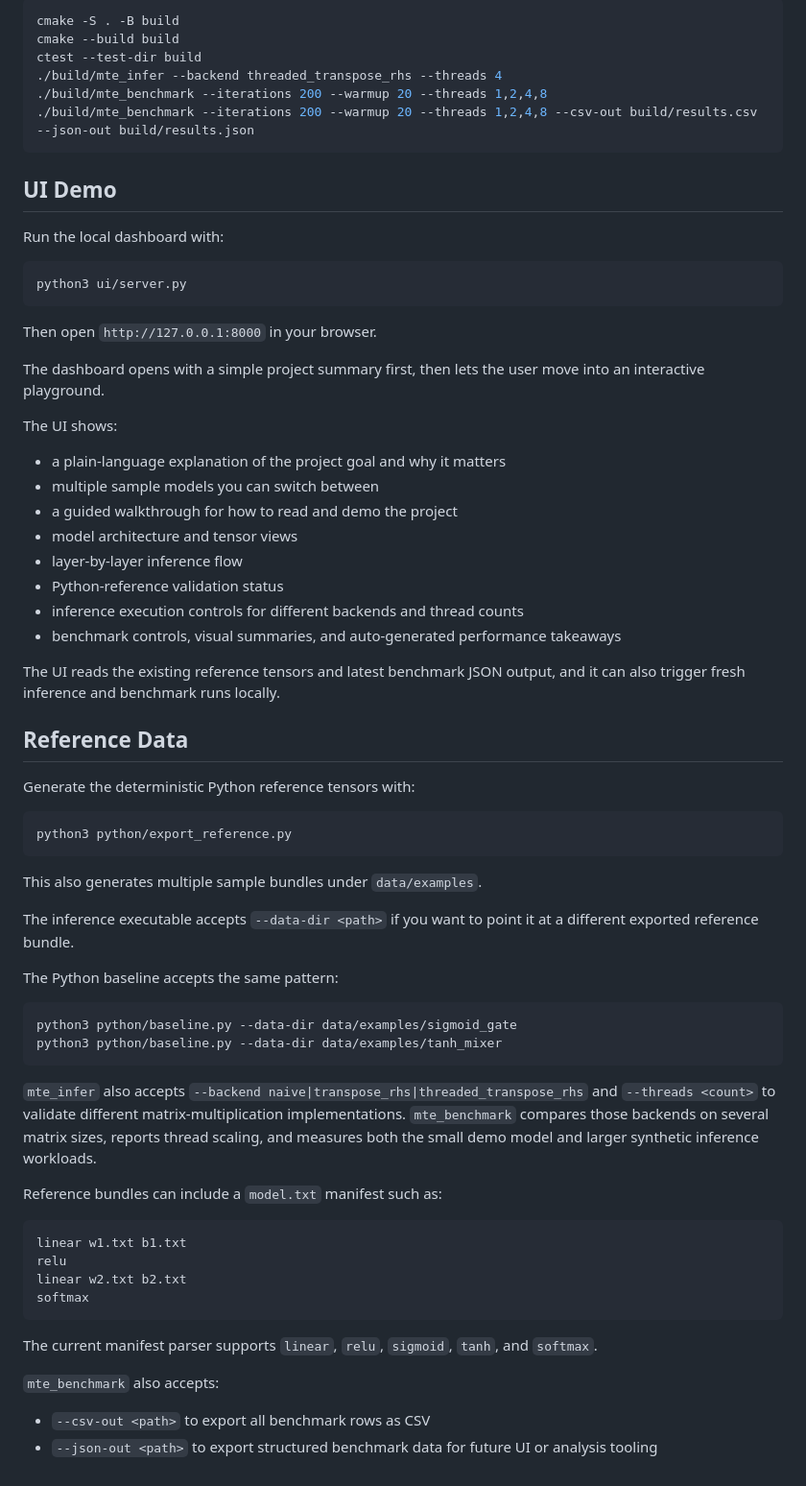
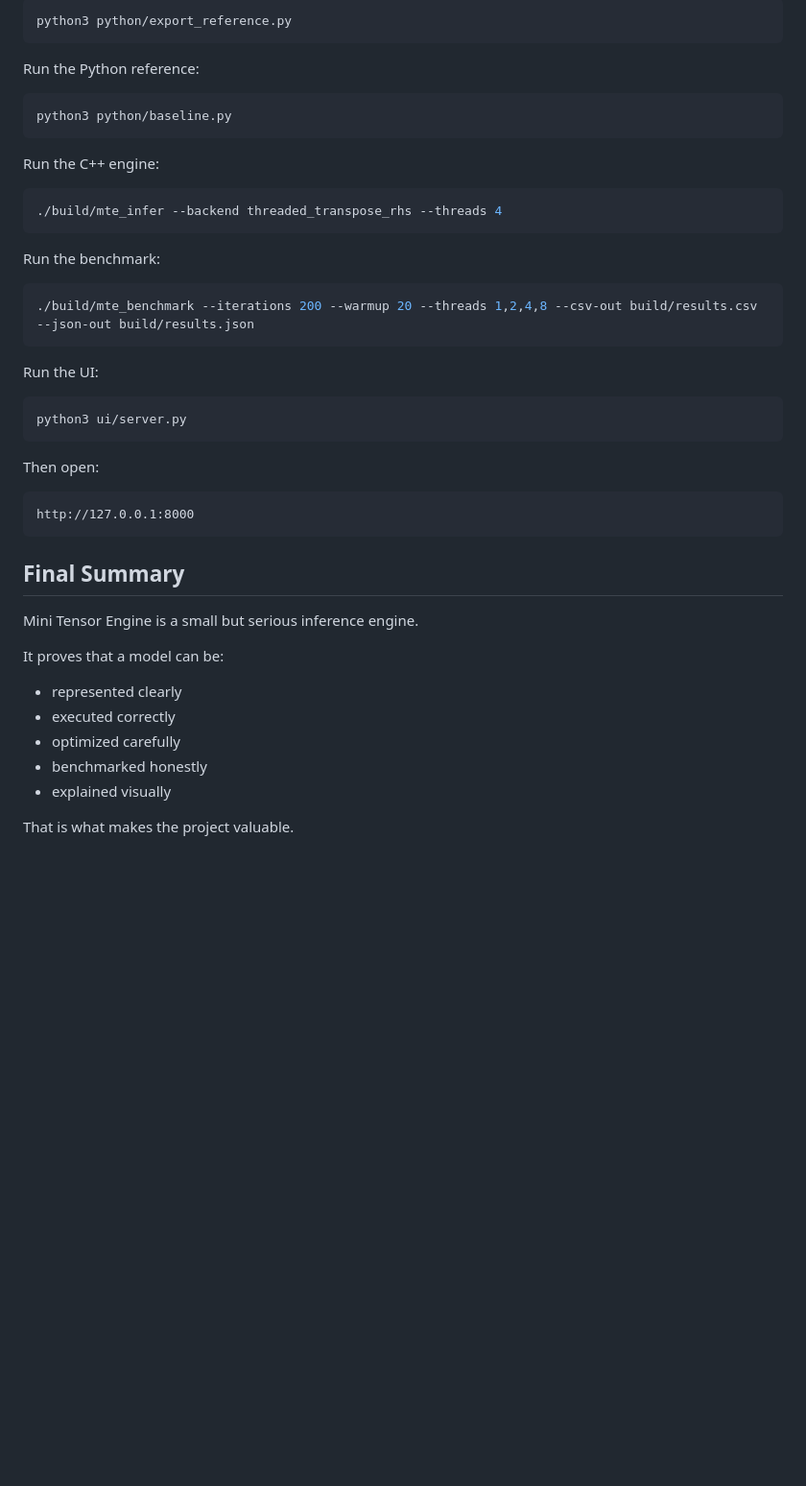
Before and after one commit to Zachary-Levesque/Mini-Tensor-Engine, a Markdown page: README.md, the part around one of its changes. Shown at 96% size. Drawn GitHub-style; blank space fills up the shorter version.

````diff
--- a/README.md
+++ b/README.md
@@ -39,71 +149,48 @@ The UI phase is intended as the final presentation layer on top of the real engi
 
 ```bash
-cmake -S . -B build
-cmake --build build
-ctest --test-dir build
+python3 python/export_reference.py
+```
+
+Run the Python reference:
+
+```bash
+python3 python/baseline.py
+```
+
+Run the C++ engine:
+
+```bash
 ./build/mte_infer --backend threaded_transpose_rhs --threads 4
-./build/mte_benchmark --iterations 200 --warmup 20 --threads 1,2,4,8
+```
+
+Run the benchmark:
+
+```bash
 ./build/mte_benchmark --iterations 200 --warmup 20 --threads 1,2,4,8 --csv-out build/results.csv --json-out build/results.json
 ```
 
-## UI Demo
-
-Run the local dashboard with:
+Run the UI:
 
 ```bash
 python3 ui/server.py
 ```
 
-Then open `http://127.0.0.1:8000` in your browser.
+Then open:
 
-The dashboard opens with a simple project summary first, then lets the user move into an interactive playground.
-
-The UI shows:
-
-- a plain-language explanation of the project goal and why it matters
-- multiple sample models you can switch between
-- a guided walkthrough for how to read and demo the project
-- model architecture and tensor views
-- layer-by-layer inference flow
-- Python-reference validation status
-- inference execution controls for different backends and thread counts
-- benchmark controls, visual summaries, and auto-generated performance takeaways
-
-The UI reads the existing reference tensors and latest benchmark JSON output, and it can also trigger fresh inference and benchmark runs locally.
-
-## Reference Data
-
-Generate the deterministic Python reference tensors with:
-
-```bash
-python3 python/export_reference.py
+```text
+http://127.0.0.1:8000
 ```
 
-This also generates multiple sample bundles under `data/examples`.
+## Final Summary
 
-The inference executable accepts `--data-dir <path>` if you want to point it at a different exported reference bundle.
+Mini Tensor Engine is a small but serious inference engine.
 
-The Python baseline accepts the same pattern:
+It proves that a model can be:
 
-```bash
-python3 python/baseline.py --data-dir data/examples/sigmoid_gate
-python3 python/baseline.py --data-dir data/examples/tanh_mixer
-```
+- represented clearly
+- executed correctly
+- optimized carefully
+- benchmarked honestly
+- explained visually
 
-`mte_infer` also accepts `--backend naive|transpose_rhs|threaded_transpose_rhs` and `--threads <count>` to validate different matrix-multiplication implementations. `mte_benchmark` compares those backends on several matrix sizes, reports thread scaling, and measures both the small demo model and larger synthetic inference workloads.
-
-Reference bundles can include a `model.txt` manifest such as:
-
-```text
-linear w1.txt b1.txt
-relu
-linear w2.txt b2.txt
-softmax
-```
-
-The current manifest parser supports `linear`, `relu`, `sigmoid`, `tanh`, and `softmax`.
-
-`mte_benchmark` also accepts:
-
-- `--csv-out <path>` to export all benchmark rows as CSV
-- `--json-out <path>` to export structured benchmark data for future UI or analysis tooling
+That is what makes the project valuable.
````
Also changed, not shown: other parts of README.md (+137 -27 lines).
